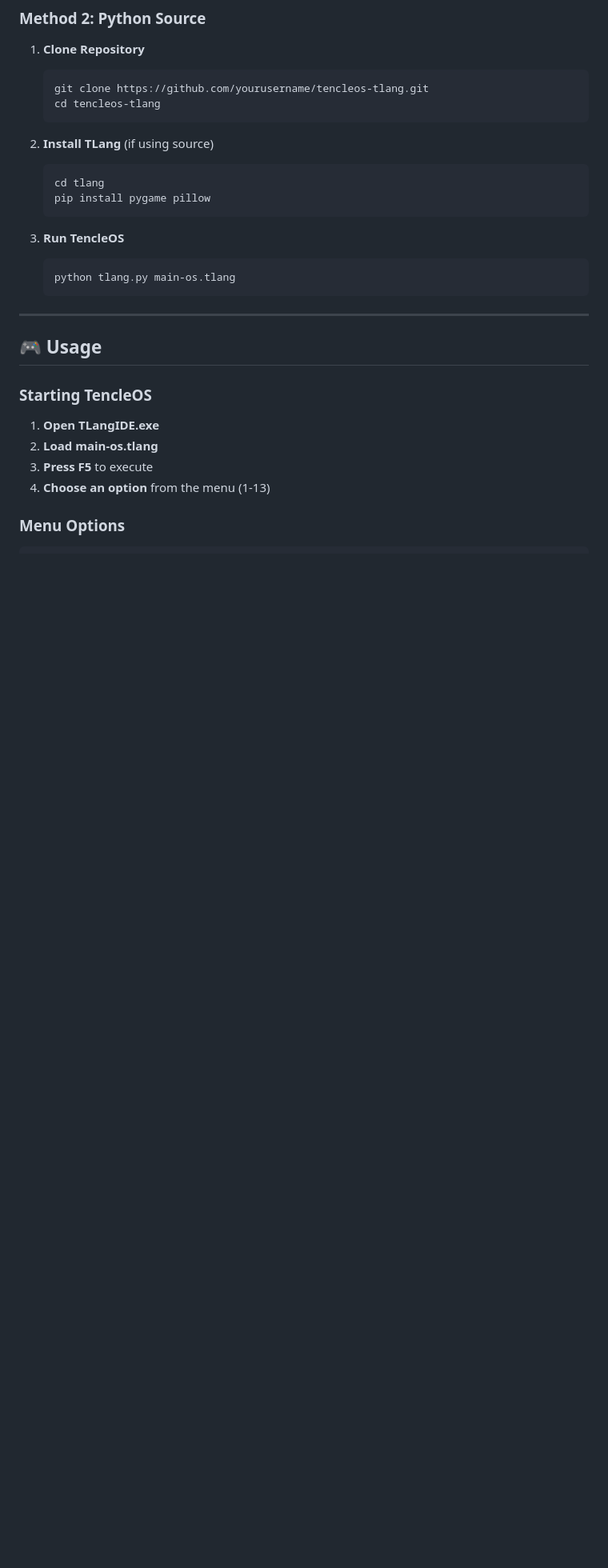
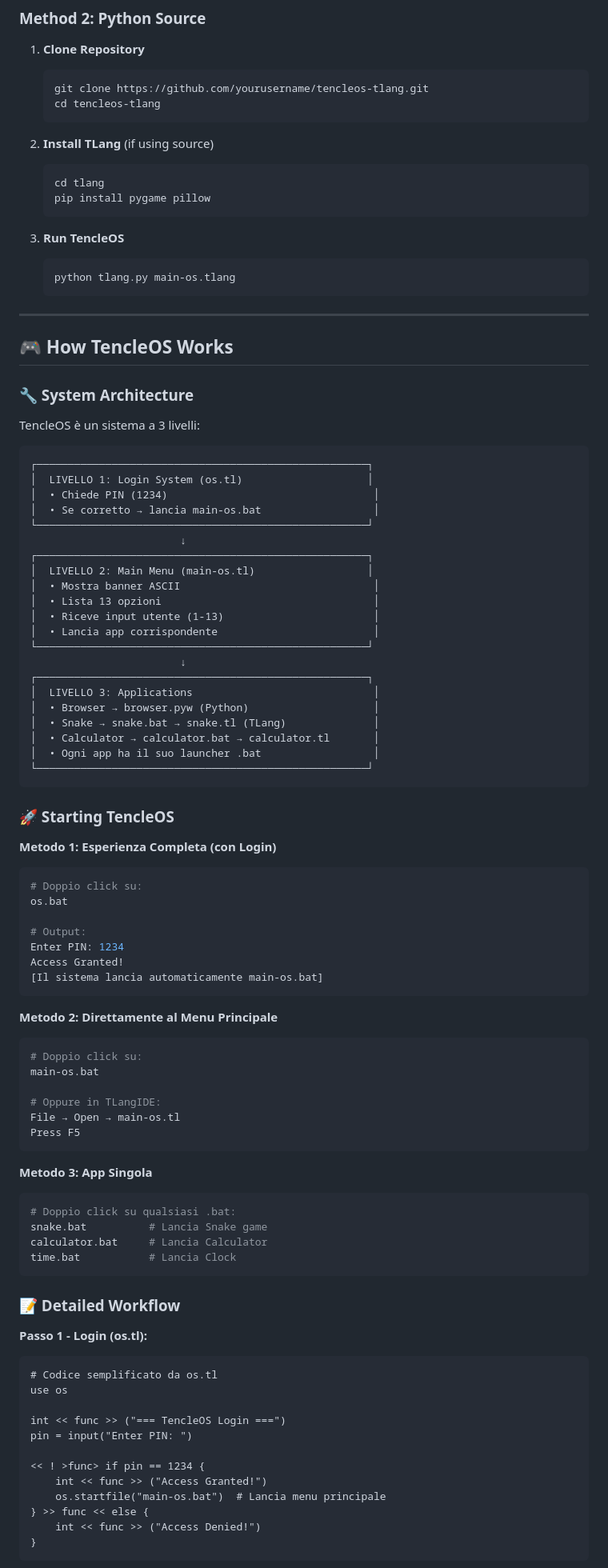
Before and after one commit to CostaTech/TencleOS, a Markdown page: README.md, the part around one of its changes. Shown at 80% size. Drawn GitHub-style; blank space fills up the shorter version.

Commit message:
Add detailed TencleOS workflow: system architecture, startup methods, launcher explanation, and usage scenarios

````diff
--- a/README.md
+++ b/README.md
@@ -146,13 +146,82 @@ TencleOS includes **13 integrated applications**:
 
 ---
 
-## 🎮 Usage
+## 🎮 How TencleOS Works
 
-### Starting TencleOS
+### 🔧 System Architecture
 
-1. **Open TLangIDE.exe**
-2. **Load main-os.tlang**
-3. **Press F5** to execute
-4. **Choose an option** from the menu (1-13)
+TencleOS è un sistema a 3 livelli:
 
-### Menu Options
+```
+┌─────────────────────────────────────────────────────┐
+│  LIVELLO 1: Login System (os.tl)                    │
+│  • Chiede PIN (1234)                                 │
+│  • Se corretto → lancia main-os.bat                  │
+└─────────────────────────────────────────────────────┘
+                        ↓
+┌─────────────────────────────────────────────────────┐
+│  LIVELLO 2: Main Menu (main-os.tl)                  │
+│  • Mostra banner ASCII                               │
+│  • Lista 13 opzioni                                  │
+│  • Riceve input utente (1-13)                        │
+│  • Lancia app corrispondente                         │
+└─────────────────────────────────────────────────────┘
+                        ↓
+┌─────────────────────────────────────────────────────┐
+│  LIVELLO 3: Applications                             │
+│  • Browser → browser.pyw (Python)                    │
+│  • Snake → snake.bat → snake.tl (TLang)              │
+│  • Calculator → calculator.bat → calculator.tl       │
+│  • Ogni app ha il suo launcher .bat                  │
+└─────────────────────────────────────────────────────┘
+```
+
+### 🚀 Starting TencleOS
+
+**Metodo 1: Esperienza Completa (con Login)**
+```bash
+# Doppio click su:
+os.bat
+
+# Output:
+Enter PIN: 1234
+Access Granted!
+[Il sistema lancia automaticamente main-os.bat]
+```
+
+**Metodo 2: Direttamente al Menu Principale**
+```bash
+# Doppio click su:
+main-os.bat
+
+# Oppure in TLangIDE:
+File → Open → main-os.tl
+Press F5
+```
+
+**Metodo 3: App Singola**
+```bash
+# Doppio click su qualsiasi .bat:
+snake.bat          # Lancia Snake game
+calculator.bat     # Lancia Calculator
+time.bat           # Lancia Clock
+```
+
+### 📝 Detailed Workflow
+
+**Passo 1 - Login (os.tl):**
+```tlang
+# Codice semplificato da os.tl
+use os
+
+int << func >> ("=== TencleOS Login ===")
+pin = input("Enter PIN: ")
+
+<< ! >func> if pin == 1234 {
+    int << func >> ("Access Granted!")
+    os.startfile("main-os.bat")  # Lancia menu principale
+} >> func << else {
+    int << func >> ("Access Denied!")
+}
+```
+
````
Also changed, not shown: other parts of README.md (+107 -27 lines).
